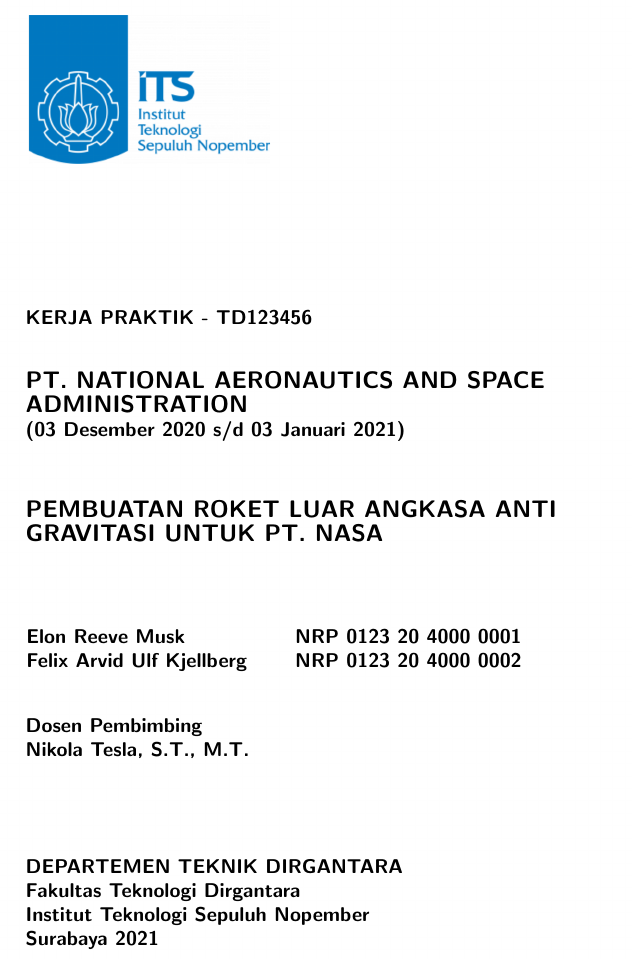
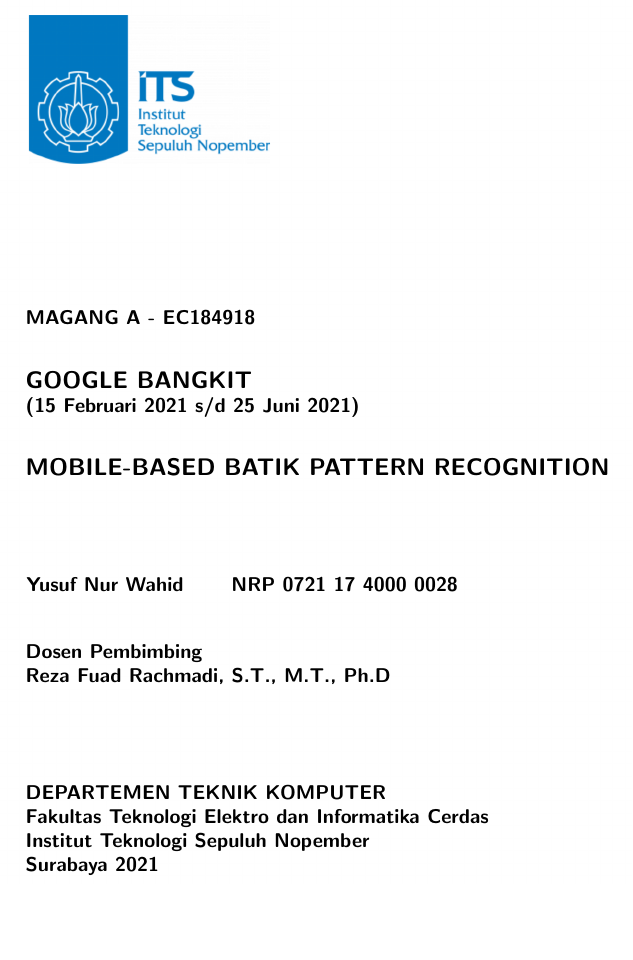
Before and after one commit to ynw99/Magang, a LaTeX document (main.tex, which reads sampul/sampul-dalam.tex): part of page 3 of 34, cut at the place of the change, the shorter picture padded with empty space. Compiled offline with pdfLaTeX.

Commit message:
edit sampul luar dan dalam

```diff
--- a/main.tex
+++ b/main.tex
@@ -9,7 +9,7 @@
 
 % Judul dokumen
 \title{Buku Laporan Kerja Praktik ITS}
-\author{Musk, Elon Reeve \and Kjellberg, Felix Arvid Ulf}
+\author{Wahid, Yusuf Nur}
 
 % Pengaturan format bahasa
 \usepackage[indonesian]{babel}
--- a/sampul/sampul-dalam.tex
+++ b/sampul/sampul-dalam.tex
@@ -19,25 +19,25 @@
   \sffamily
 
   % Ubah penomoran buku berikut sesuai dengan yang ditentukan oleh departemen
-  \noindent\textbf{KERJA PRAKTIK - TD123456}
+  \noindent\textbf{MAGANG A - EC184918}
   \vspace{4ex}
 
   % Ubah kalimat berikut sesuai dengan nama perusahaan tempat kerja praktik
-  \noindent{\large \textbf{PT. NATIONAL AERONAUTICS AND SPACE ADMINISTRATION}} \\
+  \noindent{\large \textbf{GOOGLE BANGKIT}} \\
   % Ubah tanggal berikut sesuai dengan waktu berlangsungnya kerja praktik
-  \textbf{(03 Desember 2020 s/d 03 Januari 2021)}
-  \vspace{6ex}
+  \textbf{(15 Februari 2021 s/d 25 Juni 2021)}
+  \vspace{4ex}
 
   % Ubah kalimat berikut sesuai dengan judul topik kerja praktik
-  \noindent{\large \textbf{PEMBUATAN ROKET LUAR ANGKASA ANTI GRAVITASI UNTUK PT. NASA}}
-  \vspace{6ex}
+  \noindent{\large \textbf{MOBILE-BASED BATIK PATTERN RECOGNITION}}
+  \vspace{4ex}
 
   \begin{adjustwidth}{-2mm}{}
     \begin{tabular}{lcp{0.7\linewidth}}
       % Ubah kalimat-kalimat berikut sesuai dengan nama dan NRP mahasiswa pertama
-      \textbf{Elon Reeve Musk} & & \textbf{NRP 0123 20 4000 0001} \\
+      \textbf{Yusuf Nur Wahid} & & \textbf{NRP 0721 17 4000 0028} \\
       % Ubah kalimat-kalimat berikut sesuai dengan nama dan NRP mahasiswa kedua
-      \textbf{Felix Arvid Ulf Kjellberg} & & \textbf{NRP 0123 20 4000 0002} \\
+      % \textbf{Felix Arvid Ulf Kjellberg} & & \textbf{NRP 0123 20 4000 0002} \\
     \end{tabular}
   \end{adjustwidth}
   \vspace{4ex}
@@ -45,13 +45,13 @@
   \noindent
   \textbf{Dosen Pembimbing} \\
   % Ubah kalimat berikut sesuai dengan nama dosen pembimbing
-  \textbf{Nikola Tesla, S.T., M.T.}
+  \textbf{Reza Fuad Rachmadi, S.T., M.T., Ph.D}
   \vspace{10ex}
 
   % Ubah kalimat berikut sesuai dengan nama departemen
-  \noindent\textbf{DEPARTEMEN TEKNIK DIRGANTARA} \\
+  \noindent\textbf{DEPARTEMEN TEKNIK KOMPUTER} \\
   % Ubah kalimat berikut sesuai dengan nama fakultas
-  \textbf{Fakultas Teknologi Dirgantara} \\
+  \textbf{Fakultas Teknologi Elektro dan Informatika Cerdas} \\
   \textbf{Institut Teknologi Sepuluh Nopember} \\
   % Ubah kalimat berikut sesuai dengan tempat dan tahun pembuatan buku
   \textbf{Surabaya 2021}
```
Also changed, not shown: sampul/sampul-luar.tex (+10 -10 lines).
